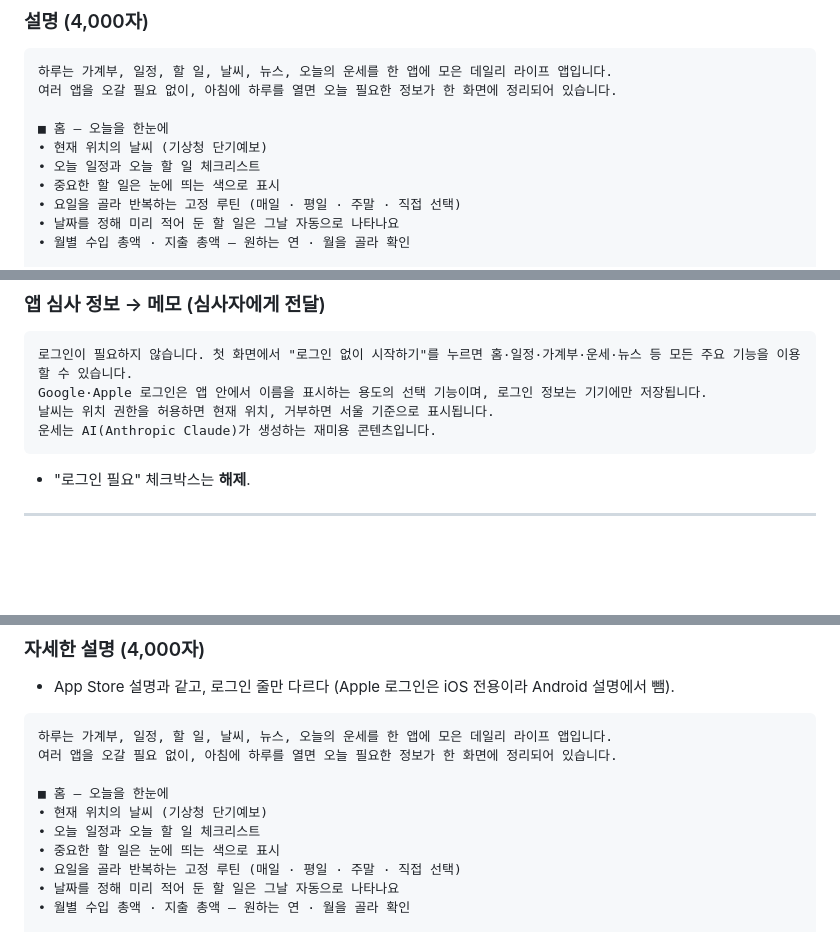
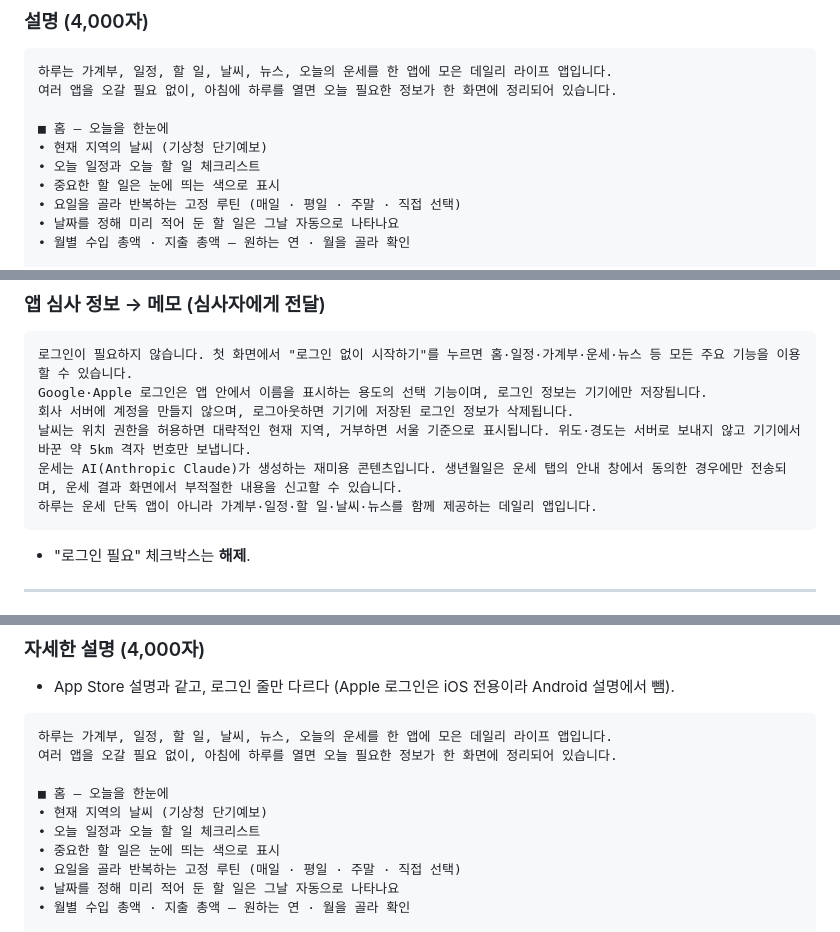
Before and after one commit to RangCloud/Haru, a Markdown page: store/01_스토어_설명문.md, 3 parts joined by grey strips. GitHub-like rendering; blank space fills up the shorter version.

````diff
--- a/store/01_스토어_설명문.md
+++ b/store/01_스토어_설명문.md
@@ -32,7 +32,7 @@
 여러 앱을 오갈 필요 없이, 아침에 하루를 열면 오늘 필요한 정보가 한 화면에 정리되어 있습니다.
 
 ■ 홈 — 오늘을 한눈에
-• 현재 위치의 날씨 (기상청 단기예보)
+• 현재 지역의 날씨 (기상청 단기예보)
 • 오늘 일정과 오늘 할 일 체크리스트
 • 중요한 할 일은 눈에 띄는 색으로 표시
 • 요일을 골라 반복하는 고정 루틴 (매일 · 평일 · 주말 · 직접 선택)
@@ -96,8 +96,10 @@
 ```
 로그인이 필요하지 않습니다. 첫 화면에서 "로그인 없이 시작하기"를 누르면 홈·일정·가계부·운세·뉴스 등 모든 주요 기능을 이용할 수 있습니다.
 Google·Apple 로그인은 앱 안에서 이름을 표시하는 용도의 선택 기능이며, 로그인 정보는 기기에만 저장됩니다.
-날씨는 위치 권한을 허용하면 현재 위치, 거부하면 서울 기준으로 표시됩니다.
-운세는 AI(Anthropic Claude)가 생성하는 재미용 콘텐츠입니다.
+회사 서버에 계정을 만들지 않으며, 로그아웃하면 기기에 저장된 로그인 정보가 삭제됩니다.
+날씨는 위치 권한을 허용하면 대략적인 현재 지역, 거부하면 서울 기준으로 표시됩니다. 위도·경도는 서버로 보내지 않고 기기에서 바꾼 약 5km 격자 번호만 보냅니다.
+운세는 AI(Anthropic Claude)가 생성하는 재미용 콘텐츠입니다. 생년월일은 운세 탭의 안내 창에서 동의한 경우에만 전송되며, 운세 결과 화면에서 부적절한 내용을 신고할 수 있습니다.
+하루는 운세 단독 앱이 아니라 가계부·일정·할 일·날씨·뉴스를 함께 제공하는 데일리 앱입니다.
 ```
 - "로그인 필요" 체크박스는 **해제**.
 
@@ -122,7 +124,7 @@ Google·Apple 로그인은 앱 안에서 이름을 표시하는 용도의 선택
 여러 앱을 오갈 필요 없이, 아침에 하루를 열면 오늘 필요한 정보가 한 화면에 정리되어 있습니다.
 
 ■ 홈 — 오늘을 한눈에
-• 현재 위치의 날씨 (기상청 단기예보)
+• 현재 지역의 날씨 (기상청 단기예보)
 • 오늘 일정과 오늘 할 일 체크리스트
 • 중요한 할 일은 눈에 띄는 색으로 표시
 • 요일을 골라 반복하는 고정 루틴 (매일 · 평일 · 주말 · 직접 선택)
````
Also changed, not shown: store/02_개인정보_답안표.md (+7 -3 lines).
